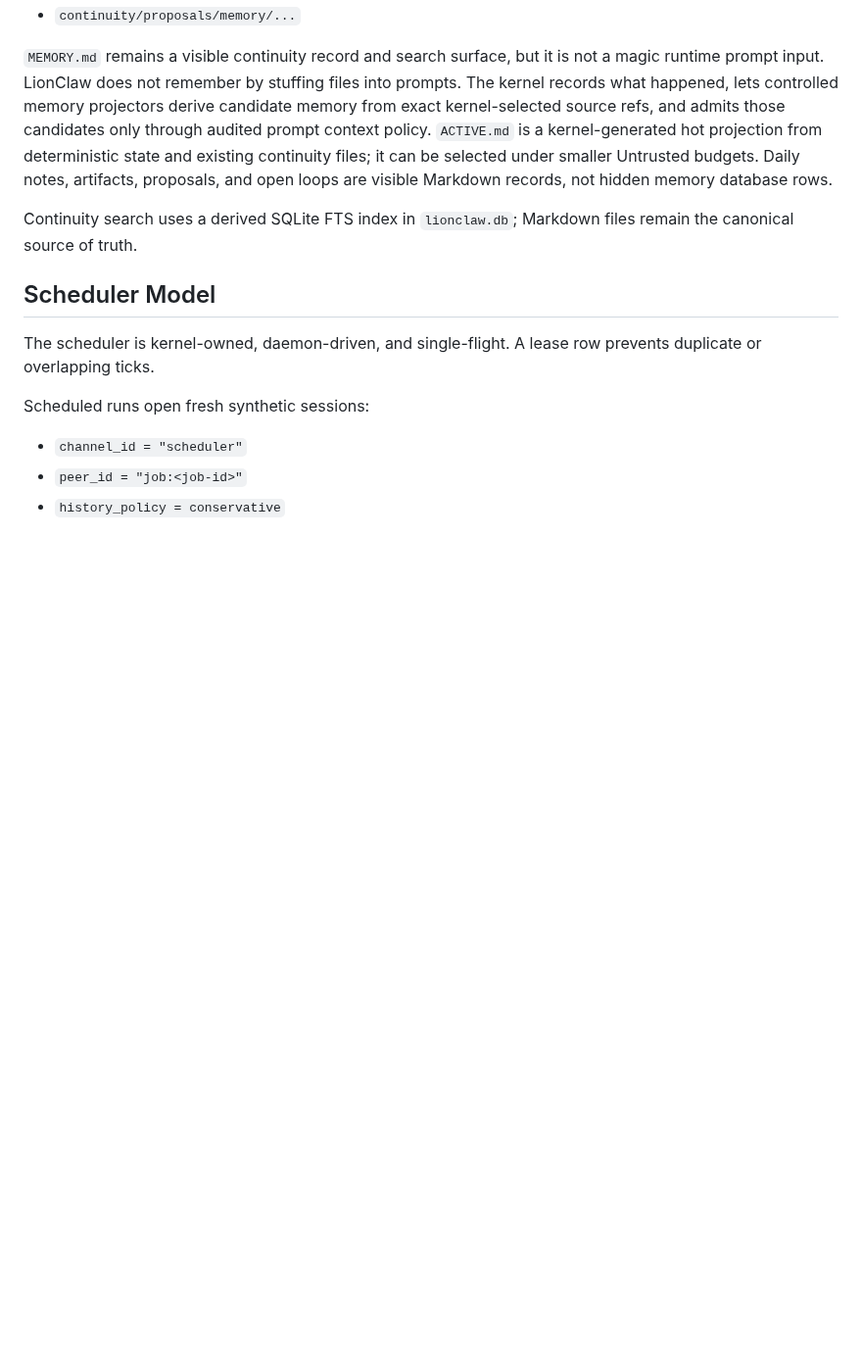
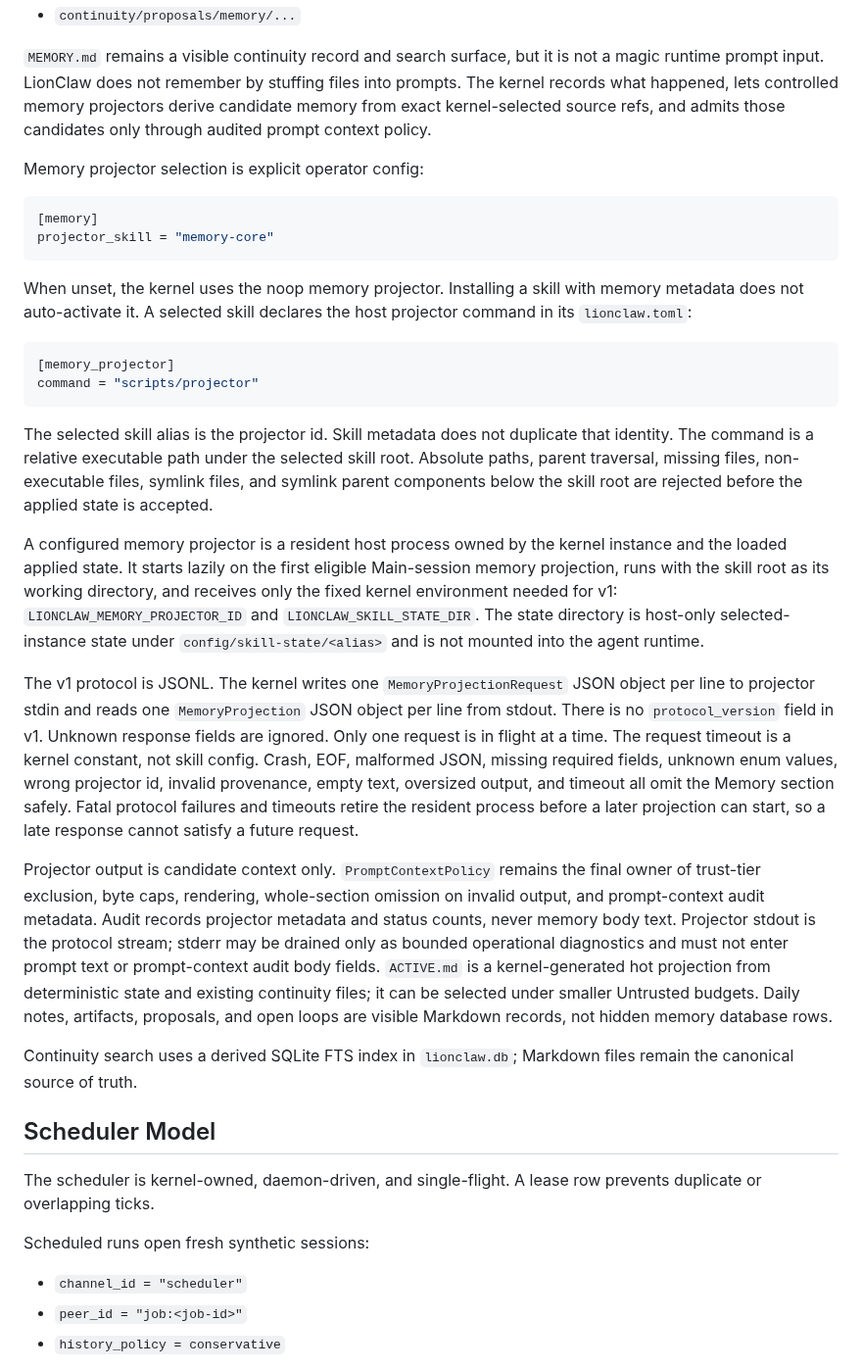
Before and after one commit to moshthepitt/lionclaw, a Markdown page: docs/ARCHITECTURE.md, the part around the change. Shown at 98% size. GitHub-like rendering; blank space fills up the shorter version.

Commit message:
Document memory projector contract

````diff
--- a/docs/ARCHITECTURE.md
+++ b/docs/ARCHITECTURE.md
@@ -978,6 +978,54 @@ not a magic runtime prompt input. LionClaw does not remember by stuffing files
 into prompts. The kernel records what happened, lets controlled memory
 projectors derive candidate memory from exact kernel-selected source refs, and
 admits those candidates only through audited prompt context policy.
+
+Memory projector selection is explicit operator config:
+
+```toml
+[memory]
+projector_skill = "memory-core"
+```
+
+When unset, the kernel uses the noop memory projector. Installing a skill with
+memory metadata does not auto-activate it. A selected skill declares the host
+projector command in its `lionclaw.toml`:
+
+```toml
+[memory_projector]
+command = "scripts/projector"
+```
+
+The selected skill alias is the projector id. Skill metadata does not duplicate
+that identity. The command is a relative executable path under the selected
+skill root. Absolute paths, parent traversal, missing files, non-executable
+files, symlink files, and symlink parent components below the skill root are
+rejected before the applied state is accepted.
+
+A configured memory projector is a resident host process owned by the kernel
+instance and the loaded applied state. It starts lazily on the first eligible
+Main-session memory projection, runs with the skill root as its working
+directory, and receives only the fixed kernel environment needed for v1:
+`LIONCLAW_MEMORY_PROJECTOR_ID` and `LIONCLAW_SKILL_STATE_DIR`. The state
+directory is host-only selected-instance state under `config/skill-state/<alias>`
+and is not mounted into the agent runtime.
+
+The v1 protocol is JSONL. The kernel writes one `MemoryProjectionRequest` JSON
+object per line to projector stdin and reads one `MemoryProjection` JSON object
+per line from stdout. There is no `protocol_version` field in v1. Unknown
+response fields are ignored. Only one request is in flight at a time. The
+request timeout is a kernel constant, not skill config. Crash, EOF, malformed
+JSON, missing required fields, unknown enum values, wrong projector id, invalid
+provenance, empty text, oversized output, and timeout all omit the Memory
+section safely. Fatal protocol failures and timeouts retire the resident process
+before a later projection can start, so a late response cannot satisfy a future
+request.
+
+Projector output is candidate context only. `PromptContextPolicy` remains the
+final owner of trust-tier exclusion, byte caps, rendering, whole-section
+omission on invalid output, and prompt-context audit metadata. Audit records
+projector metadata and status counts, never memory body text. Projector stdout
+is the protocol stream; stderr may be drained only as bounded operational
+diagnostics and must not enter prompt text or prompt-context audit body fields.
 `ACTIVE.md` is a kernel-generated hot projection from deterministic state and
 existing continuity files; it can be selected under smaller Untrusted budgets.
 Daily notes, artifacts, proposals, and open loops are visible Markdown records,
````
